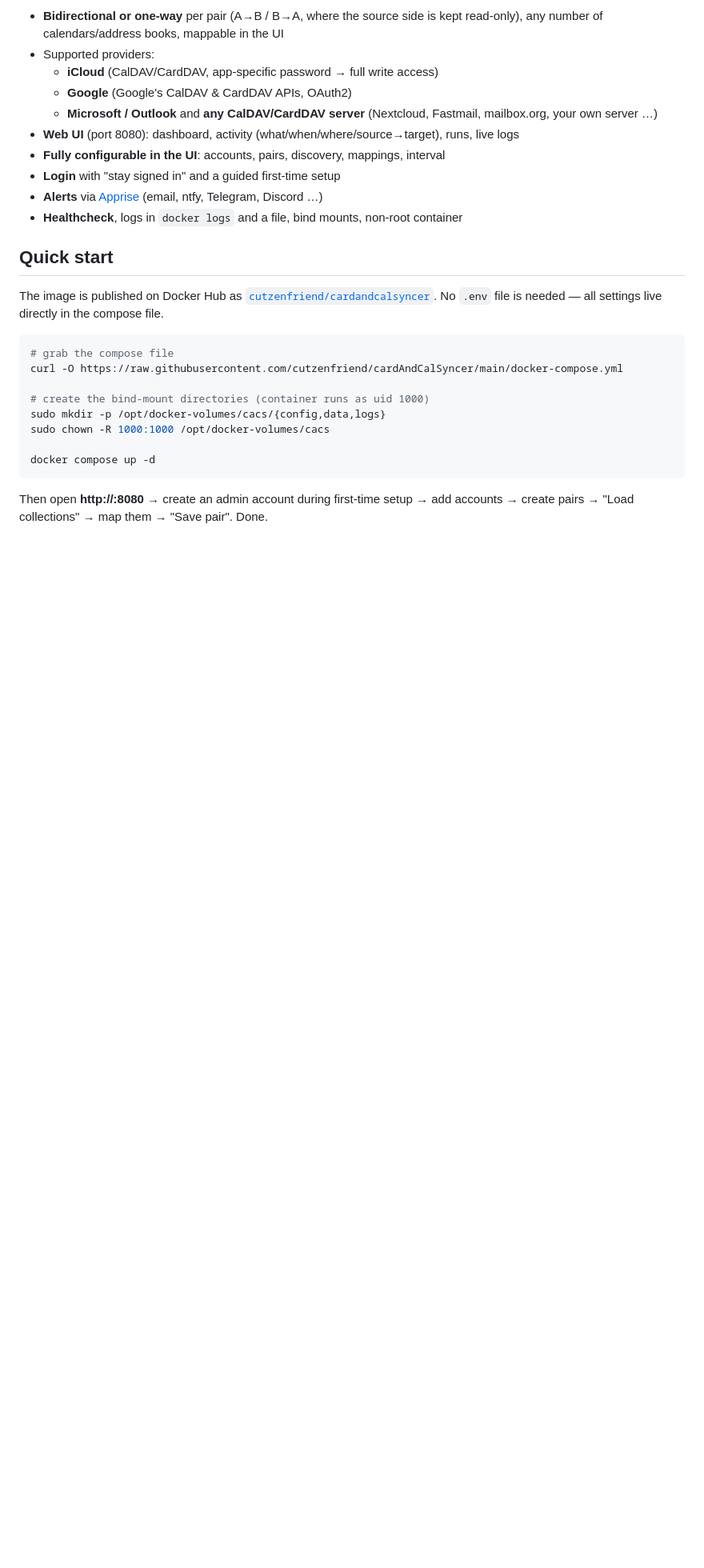
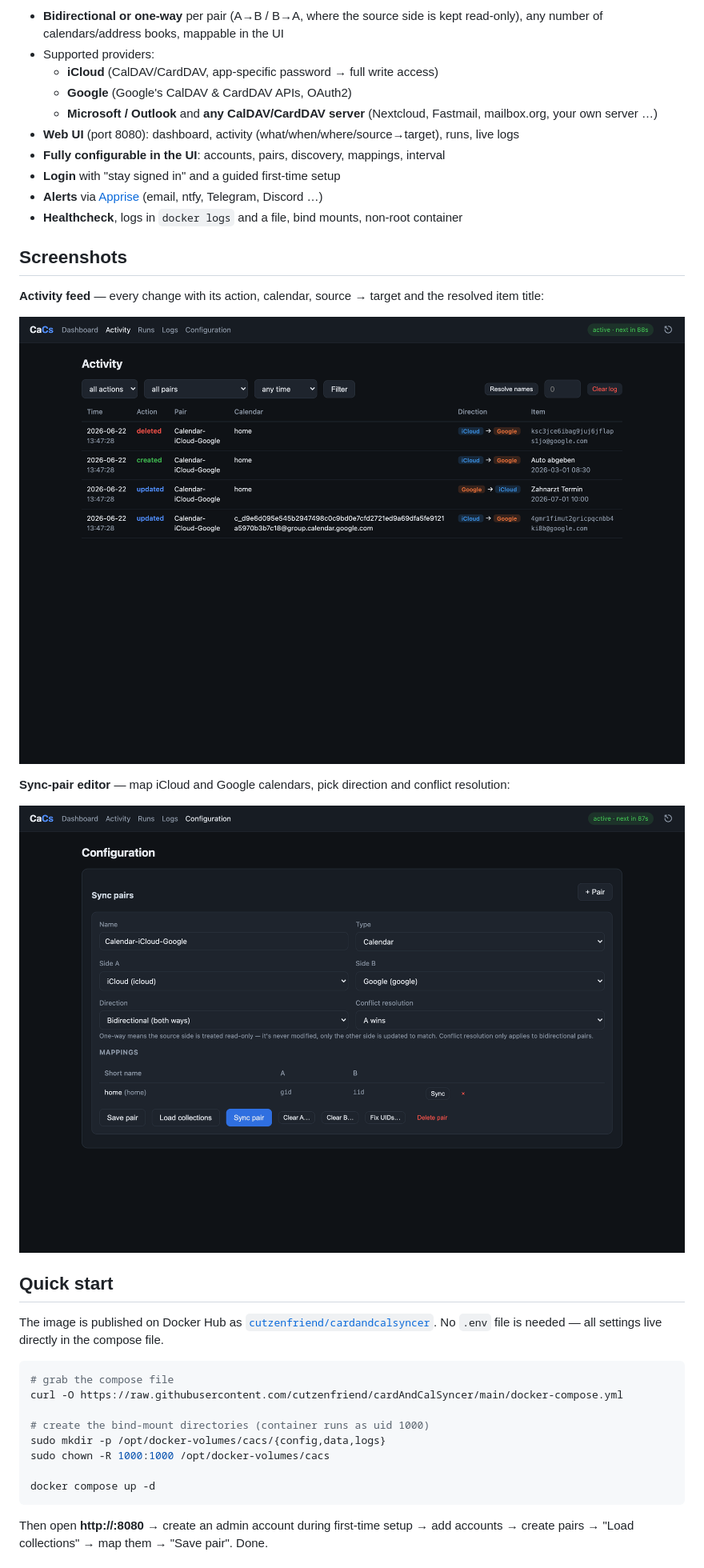
Before and after one commit to cutzenfriend/cardAndCalSyncer, a Markdown page: README.md, the part around the change. Shown: that part at 80% size. Rendered like a GitHub page; pictures changed too: docs/activity.png (added), docs/sync-pair.png (added); blank space fills up the shorter version.

Commit message:
Add UI screenshots to the README
Activity feed and sync-pair editor, captured from the running app.

```diff
--- a/README.md
+++ b/README.md
@@ -21,6 +21,16 @@ parses its output into a SQLite DB and shows everything in the browser.
 - **Login** with "stay signed in" and a guided first-time setup
 - **Alerts** via [Apprise](https://github.com/caronc/apprise) (email, ntfy, Telegram, Discord …)
 - **Healthcheck**, logs in `docker logs` and a file, bind mounts, non-root container
+
+## Screenshots
+
+**Activity feed** — every change with its action, calendar, source → target and the resolved item title:
+
+![CaCs activity feed](docs/activity.png)
+
+**Sync-pair editor** — map iCloud and Google calendars, pick direction and conflict resolution:
+
+![CaCs sync-pair configuration](docs/sync-pair.png)
 
 ## Quick start
 
```
